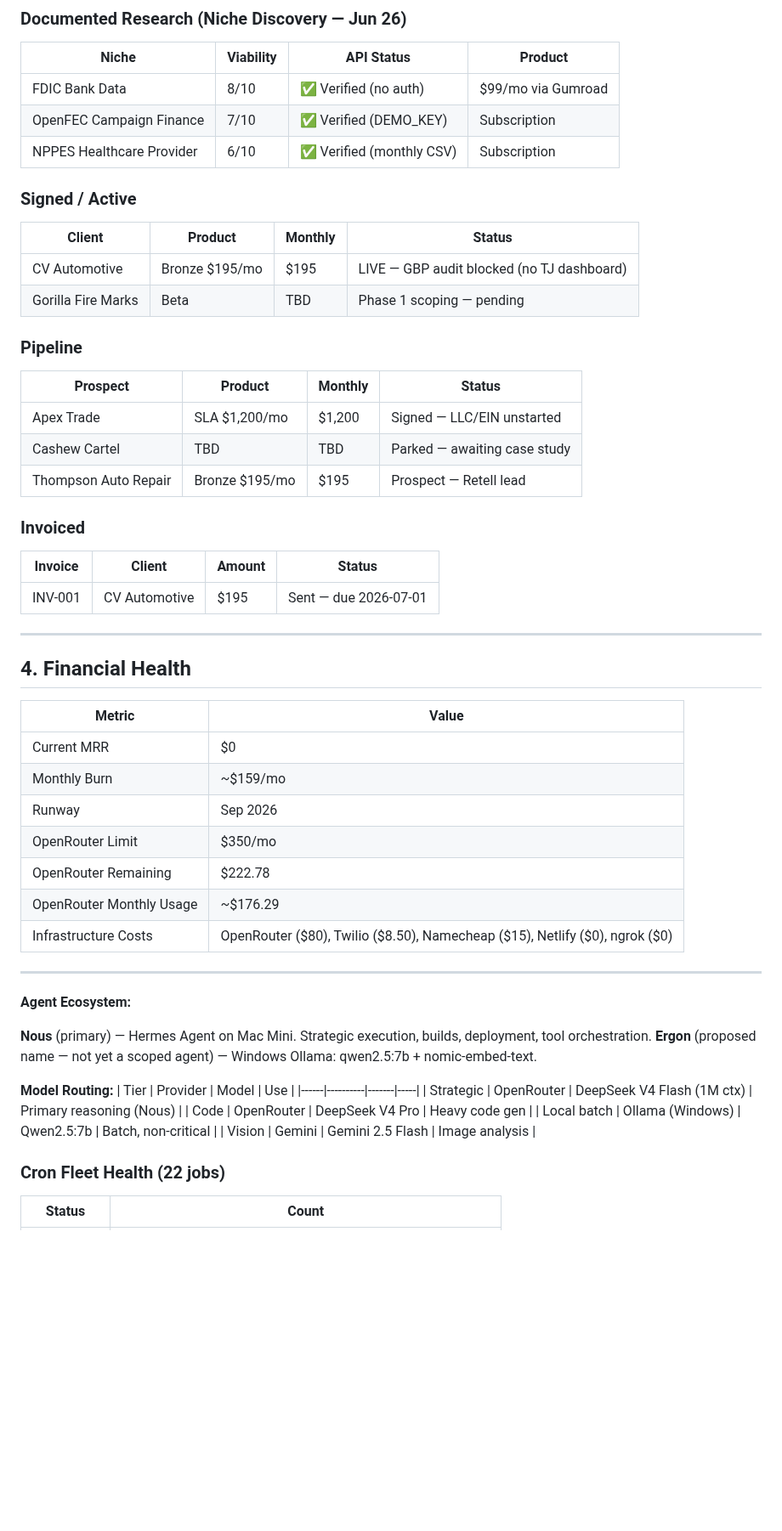
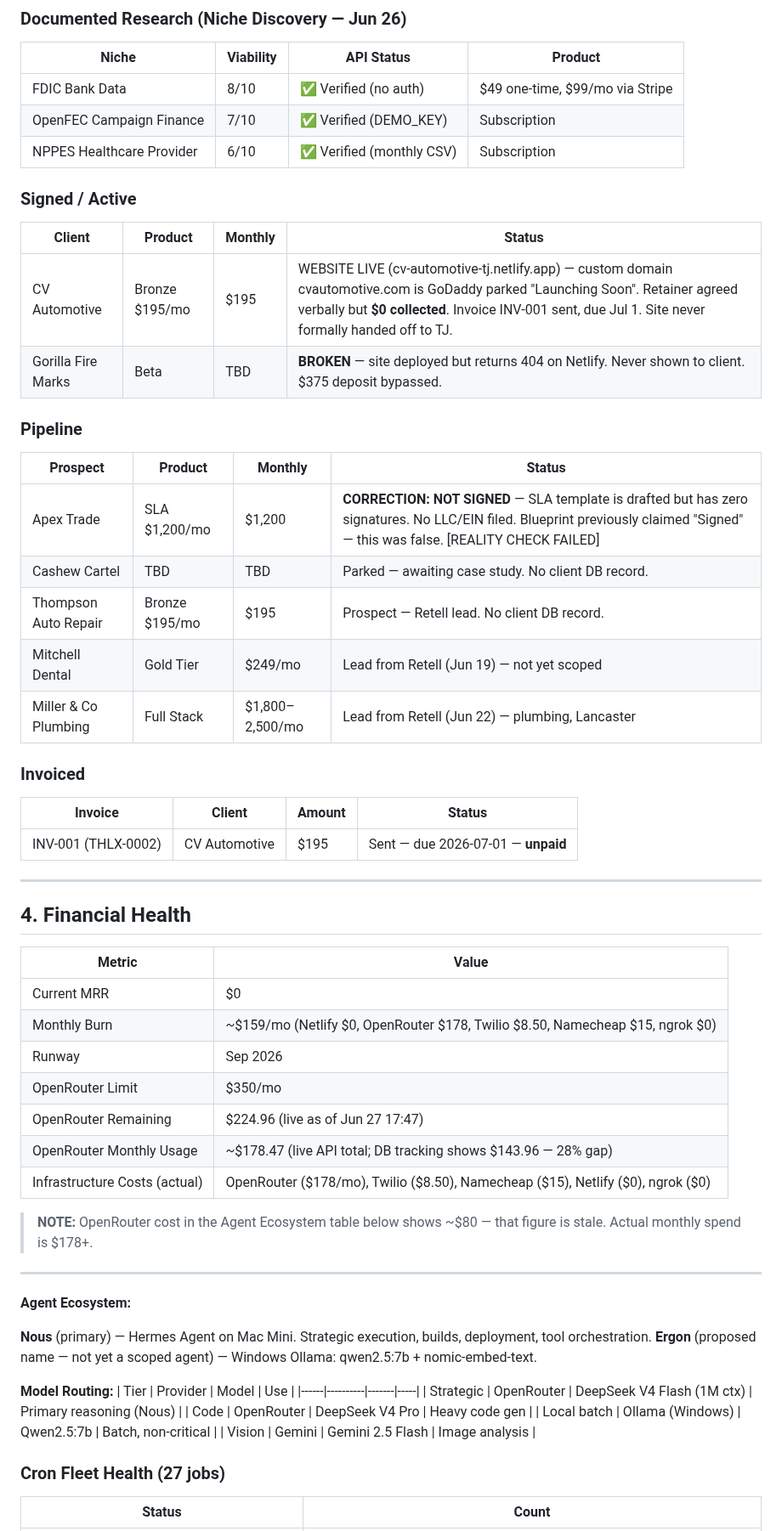
Before and after one commit to robertweatherb1/thalux-site, a Markdown page: public/strategic-blueprint.md, the part around one of its changes. Shown at 85% size. Rendered like a GitHub page; blank space fills up the shorter version.

```diff
--- a/public/strategic-blueprint.md
+++ b/public/strategic-blueprint.md
@@ -30,27 +30,29 @@ Boring is fine. Profitable is mandatory.
 ### Documented Research (Niche Discovery — Jun 26)
 | Niche | Viability | API Status | Product |
 |-------|-----------|------------|---------|
-| FDIC Bank Data | 8/10 | ✅ Verified (no auth) | $99/mo via Gumroad |
+| FDIC Bank Data | 8/10 | ✅ Verified (no auth) | $49 one-time, $99/mo via Stripe |
 | OpenFEC Campaign Finance | 7/10 | ✅ Verified (DEMO_KEY) | Subscription |
 | NPPES Healthcare Provider | 6/10 | ✅ Verified (monthly CSV) | Subscription |
 
 ### Signed / Active
 | Client | Product | Monthly | Status |
 |--------|---------|---------|--------|
-| CV Automotive | Bronze $195/mo | $195 | LIVE — GBP audit blocked (no TJ dashboard) |
-| Gorilla Fire Marks | Beta | TBD | Phase 1 scoping — pending |
+| CV Automotive | Bronze $195/mo | $195 | WEBSITE LIVE (cv-automotive-tj.netlify.app) — custom domain cvautomotive.com is GoDaddy parked "Launching Soon". Retainer agreed verbally but **$0 collected**. Invoice INV-001 sent, due Jul 1. Site never formally handed off to TJ. |
+| Gorilla Fire Marks | Beta | TBD | **BROKEN** — site deployed but returns 404 on Netlify. Never shown to client. $375 deposit bypassed. |
 
 ### Pipeline
 | Prospect | Product | Monthly | Status |
 |----------|---------|---------|--------|
-| Apex Trade | SLA $1,200/mo | $1,200 | Signed — LLC/EIN unstarted |
-| Cashew Cartel | TBD | TBD | Parked — awaiting case study |
-| Thompson Auto Repair | Bronze $195/mo | $195 | Prospect — Retell lead |
+| Apex Trade | SLA $1,200/mo | $1,200 | **CORRECTION: NOT SIGNED** — SLA template is drafted but has zero signatures. No LLC/EIN filed. Blueprint previously claimed "Signed" — this was false. [REALITY CHECK FAILED] |
+| Cashew Cartel | TBD | TBD | Parked — awaiting case study. No client DB record. |
+| Thompson Auto Repair | Bronze $195/mo | $195 | Prospect — Retell lead. No client DB record. |
+| Mitchell Dental | Gold Tier | $249/mo | Lead from Retell (Jun 19) — not yet scoped |
+| Miller & Co Plumbing | Full Stack | $1,800–2,500/mo | Lead from Retell (Jun 22) — plumbing, Lancaster |
 
 ### Invoiced
 | Invoice | Client | Amount | Status |
 |---------|--------|--------|--------|
-| INV-001 | CV Automotive | $195 | Sent — due 2026-07-01 |
+| INV-001 (THLX-0002) | CV Automotive | $195 | Sent — due 2026-07-01 — **unpaid** |
 
 ---
 
@@ -59,12 +61,14 @@ Boring is fine. Profitable is mandatory.
 | Metric | Value |
 |--------|-------|
 | Current MRR | $0 |
-| Monthly Burn | ~$159/mo |
+| Monthly Burn | ~$159/mo (Netlify $0, OpenRouter $178, Twilio $8.50, Namecheap $15, ngrok $0) |
 | Runway | Sep 2026 |
 | OpenRouter Limit | $350/mo |
-| OpenRouter Remaining | $222.78 |
-| OpenRouter Monthly Usage | ~$176.29 |
-| Infrastructure Costs | OpenRouter ($80), Twilio ($8.50), Namecheap ($15), Netlify ($0), ngrok ($0) |
+| OpenRouter Remaining | $224.96 (live as of Jun 27 17:47) |
+| OpenRouter Monthly Usage | ~$178.47 (live API total; DB tracking shows $143.96 — 28% gap) |
+| Infrastructure Costs (actual) | OpenRouter ($178/mo), Twilio ($8.50), Namecheap ($15), Netlify ($0), ngrok ($0) |
+
+> **NOTE:** OpenRouter cost in the Agent Ecosystem table below shows ~$80 — that figure is stale. Actual monthly spend is $178+.
 
 ---
 
@@ -81,6 +85,6 @@ Boring is fine. Profitable is mandatory.
 | Local batch | Ollama (Windows) | Qwen2.5:7b | Batch, non-critical |
 | Vision | Gemini | Gemini 2.5 Flash | Image analysis |
 
-### Cron Fleet Health (22 jobs)
+### Cron Fleet Health (27 jobs)
 | Status | Count |
 |--------|-------|
```
Also changed, not shown: other parts of public/strategic-blueprint.md (+57 -14 lines).
